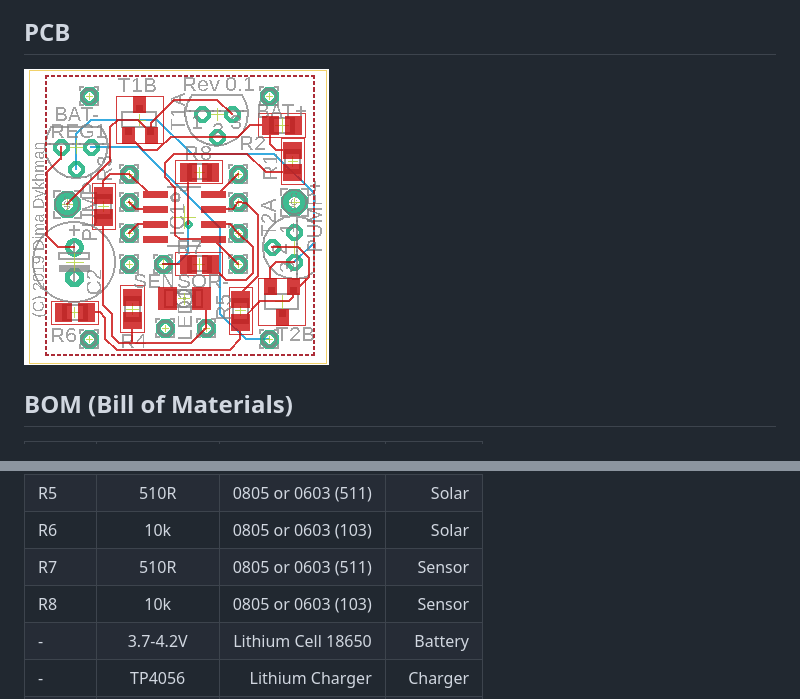
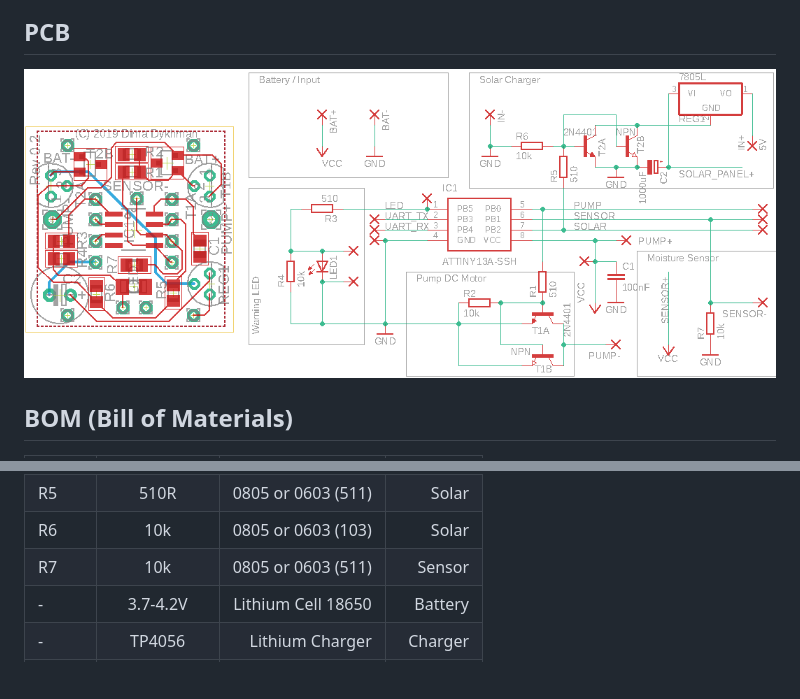
Before and after one commit to dimecho/ATtiny13-Plant, a Markdown page: README.md, 2 parts joined by grey strips. GitHub-like rendering; pictures changed too: img/pcb.png; blank space fills up the shorter version.

```diff
--- a/README.md
+++ b/README.md
@@ -27,8 +27,7 @@ Monitor soil moisture and water plant. Portable and high efficiency with lithium
 | C2    | 1000uF     | 7x7 mm              | Solar    |
 | R5    | 510R       | 0805 or 0603 (511)  | Solar    |
 | R6    | 10k        | 0805 or 0603 (103)  | Solar    |
-| R7    | 510R       | 0805 or 0603 (511)  | Sensor   |
-| R8    | 10k        | 0805 or 0603 (103)  | Sensor   |
+| R7    | 10k        | 0805 or 0603 (511)  | Sensor   |
 | -     | 3.7-4.2V   | Lithium Cell 18650  | Battery  |
 | -     | TP4056     | Lithium Charger     | Charger  |
 | -     | 10V+       | 2x 5V Solar Cells   | Solar    |
```
Also changed, not shown: other parts of README.md (+1 -1 lines), 3 other files.
